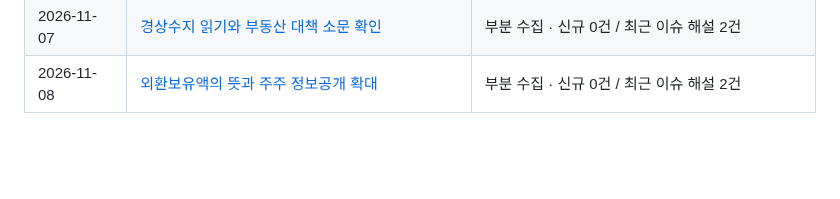
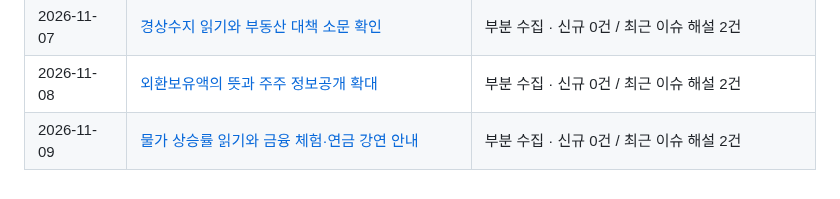
Before and after one commit to Ji-Un-Gil/financialSummary, a Markdown page: briefings/README.md, the part around the change. Drawn GitHub-style; blank space fills up the shorter version.

Commit message:
Publish verified financial briefing for 2026-11-09

```diff
--- a/briefings/README.md
+++ b/briefings/README.md
@@ -61,3 +61,4 @@
 | 2026-11-06 | [주식 담보 규제 완화와 보이스피싱 대응 연장](2026/11/2026-11-06.md) | 부분 수집 · 신규 2건 / 최근 이슈 해설 0건 |
 | 2026-11-07 | [경상수지 읽기와 부동산 대책 소문 확인](2026/11/2026-11-07.md) | 부분 수집 · 신규 0건 / 최근 이슈 해설 2건 |
 | 2026-11-08 | [외환보유액의 뜻과 주주 정보공개 확대](2026/11/2026-11-08.md) | 부분 수집 · 신규 0건 / 최근 이슈 해설 2건 |
+| 2026-11-09 | [물가 상승률 읽기와 금융 체험·연금 강연 안내](2026/11/2026-11-09.md) | 부분 수집 · 신규 0건 / 최근 이슈 해설 2건 |
```
Also changed, not shown: 2 other files.
